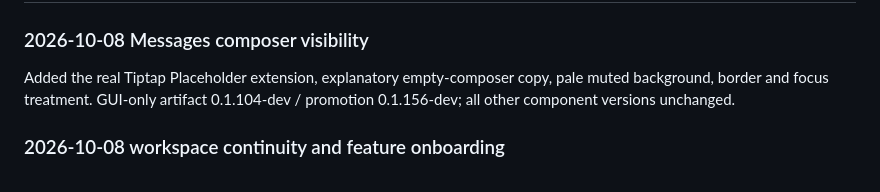
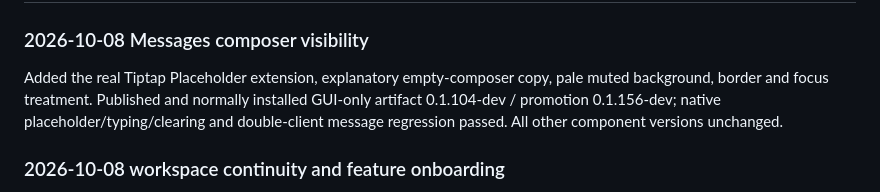
Before and after one commit to kwgjjeffrey/agent-colab, a Markdown page: docs/implementation-plan.md, the part around the change. Rendered like a GitHub page.

```diff
--- a/docs/implementation-plan.md
+++ b/docs/implementation-plan.md
@@ -2,7 +2,7 @@
 
 ### 2026-10-08 Messages composer visibility
 
-Added the real Tiptap Placeholder extension, explanatory empty-composer copy, pale muted background, border and focus treatment. GUI-only artifact 0.1.104-dev / promotion 0.1.156-dev; all other component versions unchanged.
+Added the real Tiptap Placeholder extension, explanatory empty-composer copy, pale muted background, border and focus treatment. Published and normally installed GUI-only artifact 0.1.104-dev / promotion 0.1.156-dev; native placeholder/typing/clearing and double-client message regression passed. All other component versions unchanged.
 
 ### 2026-10-08 workspace continuity and feature onboarding
 
```
Also changed, not shown: docs/validation-plan.md (+1 -1 lines).
